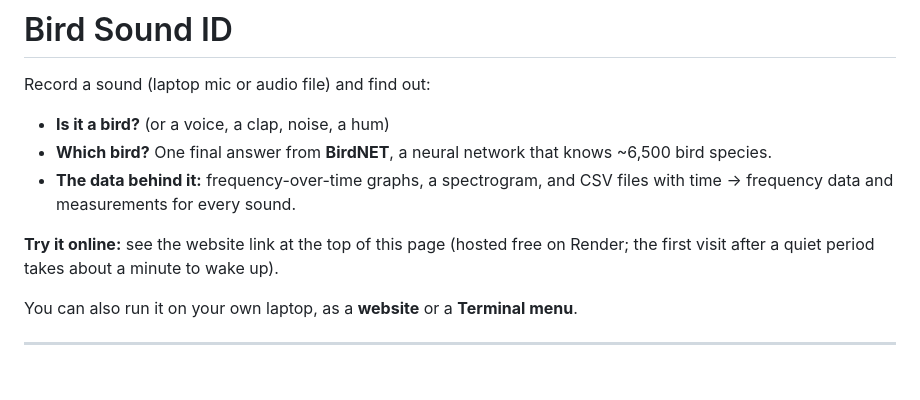
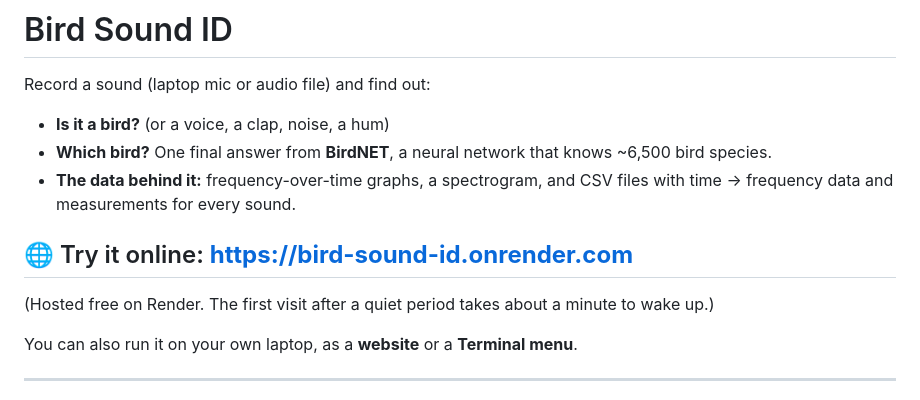
Before and after one commit to itssanjay206-cell/bird-sound-id, a Markdown page: README.md, the part around the change. Drawn GitHub-style.

Commit message:
README: add live website link
Co-Authored-By: Claude Opus 5.5 <noreply@anthropic.com>

```diff
--- a/README.md
+++ b/README.md
@@ -7,8 +7,9 @@ Record a sound (laptop mic or audio file) and find out:
 - **The data behind it:** frequency-over-time graphs, a spectrogram, and CSV files with
   time → frequency data and measurements for every sound.
 
-**Try it online:** see the website link at the top of this page (hosted free on Render; the first
-visit after a quiet period takes about a minute to wake up).
+## 🌐 Try it online: **https://bird-sound-id.onrender.com**
+
+(Hosted free on Render. The first visit after a quiet period takes about a minute to wake up.)
 
 You can also run it on your own laptop, as a **website** or a **Terminal menu**.
 
```
